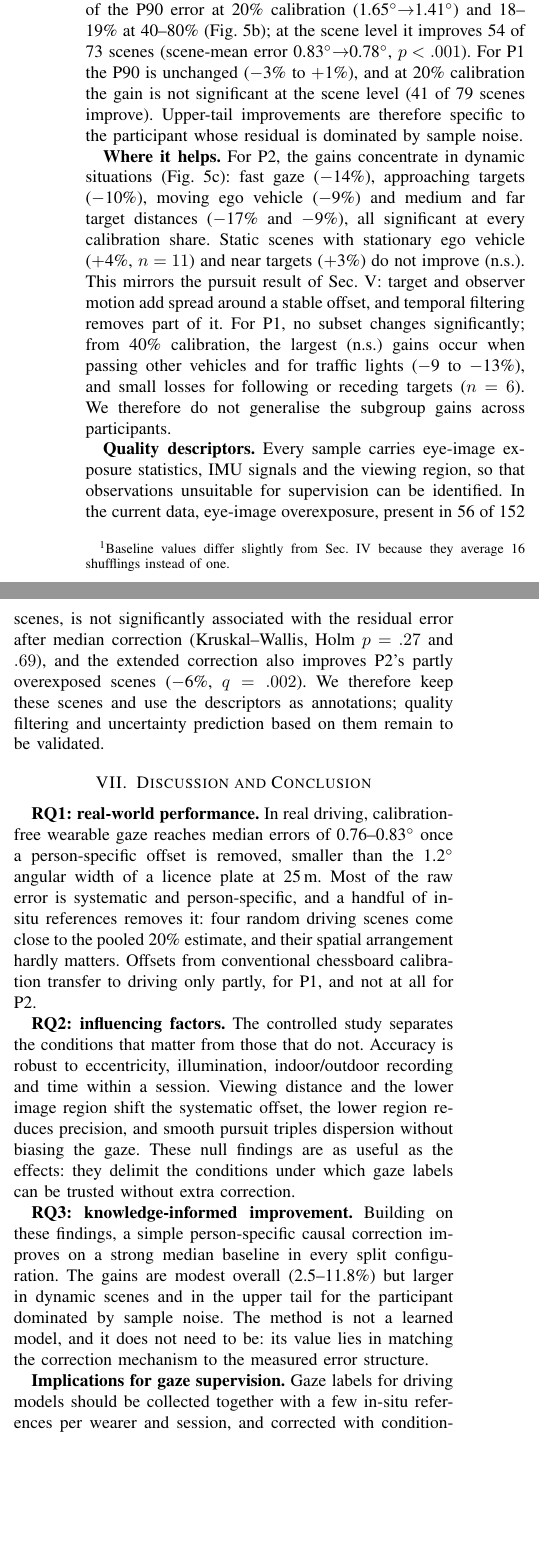
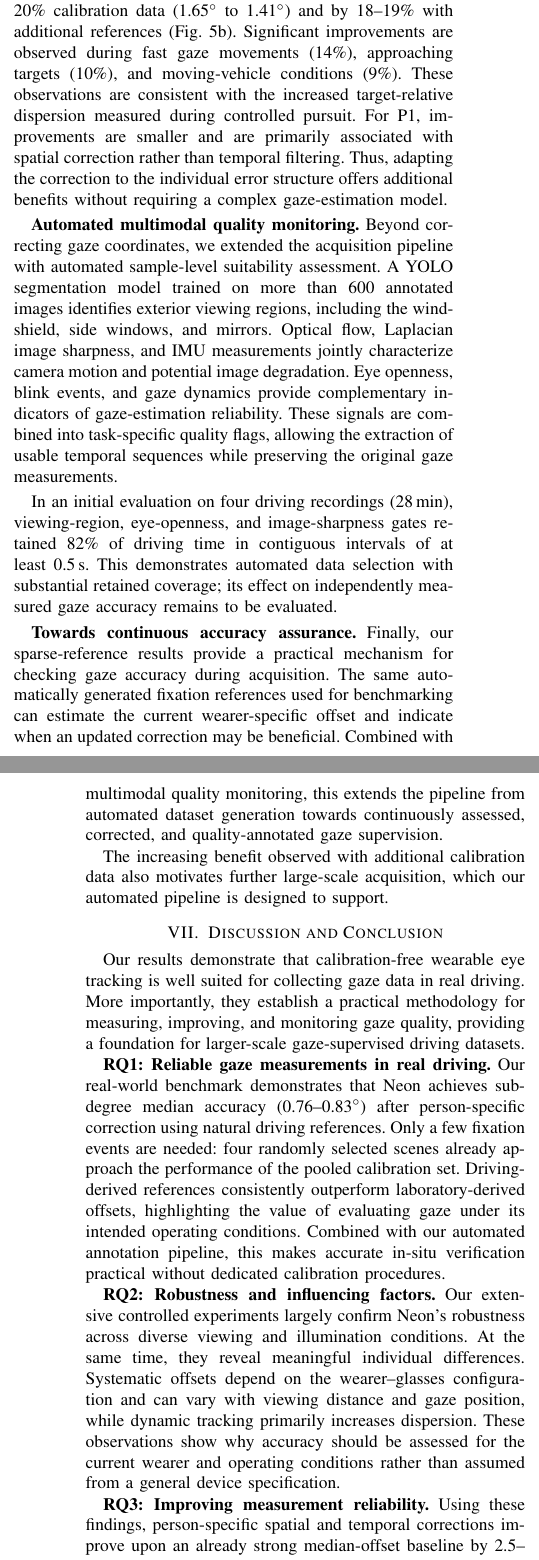
Before and after one commit to PhDWorkspace/iv-2027-gaze-accuracy, a LaTeX paper (main.tex, which reads sections/06_transfer.tex, sections/07_conclusion.tex): two parts of the columns of page 7 of 8 before the commit and two parts of the columns of pages 7 and 8 of 9 after it, joined at a grey line, cut so that both start at the same text, the shorter picture padded with empty space. Compiled offline with pdfLaTeX; a missing font is replaced by an installed copy or a similar font; a LaTeX package or settings file that is missing is left out.

Commit message:
Updates from Overleaf

```diff
--- a/sections/06_transfer.tex
+++ b/sections/06_transfer.tex
@@ -13,0 +35 @@ We now return to the driving data with the strongest baseline from Sec.~\ref{sec
+Moreover, factors such as viewing distance and
@@ -14,2 +45,4 @@ We now return to the driving data with the strongest baseline from Sec.~\ref{sec
+accuracy after correction.
 
-\textbf{Extended correction.} Selecting a single causal mechanism per participant on the calibration scenes is more successful (Fig.~\ref{fig:transfer}a). At 20\% calibration, the median error falls from 0.822\dg{} to 0.762\dg{} for P2 ($-$7.3\%, better in 16 of 16 shufflings) and from 0.804\dg{} to 0.784\dg{} for P1 ($-$2.5\%, 14 of 16).\footnote{Baseline values differ slightly from Sec.~\ref{sec:realworld} because they average 16 shufflings instead of one.} With more calibration scenes the gain grows to 9.9--11.8\% for P2 and 5.0--6.7\% for P1 (40--80\%, better in every split). The two participants benefit from different mechanisms. For P2, the selection chooses a causal 50\,ms trailing median of the gaze in 72 of 80 splits, i.e., noise reduction with about 25\,ms latency. For P1, it keeps the raw signal in about half of the splits at 20\% and increasingly combines it with the position term at larger shares (20 of 25 at 80\%). This matches the controlled findings: P1 shows the strongest position-dependent offset (lower row, distance), whereas P2's near-field offset is small.
+\textbf{Correction informed by measured error structure.}
+We next investigate whether the controlled
@@ -16,2 +58 @@ We now return to the driving data with the strongest baseline from Sec.~\ref{sec
 
-\textbf{Large errors.} For P2, the extended correction removes 14\% of the P90 error at 20\% calibration (1.65\dg{}$\rightarrow$1.41\dg) and 18--19\% at 40--80\% (Fig.~\ref{fig:transfer}b); at the scene level it improves 54 of 73 scenes (scene-mean error 0.83\dg{}$\rightarrow$0.78\dg, $p<.001$). For P1 the P90 is unchanged ($-$3\% to $+$1\%), and at 20\% calibration the gain is not significant at the scene level (41 of 79 scenes improve). Upper-tail improvements are therefore specific to the participant whose residual is dominated by sample noise.
@@ -18,4 +67,71 @@ We now return to the driving data with the strongest baseline from Sec.~\ref{sec
+The selected corrections differ:
+P1 increasingly benefits from a spatial
+bias term, whereas P2 predominantly benefits
+from a causal 50\,ms trailing median filter.
+This illustrates that personalized corrections
+can exploit different underlying error patterns.
 
-\textbf{Where it helps.} For P2, the gains concentrate in dynamic situations (Fig.~\ref{fig:transfer}c): fast gaze ($-$14\%), approaching targets ($-$10\%), moving ego vehicle ($-$9\%) and medium and far target distances ($-$17\% and $-$9\%), all significant at every calibration share. Static scenes with stationary ego vehicle ($+$4\%, $n=11$) and near targets ($+$3\%) do not improve (n.s.). This mirrors the pursuit result of Sec.~\ref{sec:controlled}: target and observer motion add spread around a stable offset, and temporal filtering removes part of it. For P1, no subset changes significantly; from 40\% calibration, the largest (n.s.) gains occur when passing other vehicles and for traffic lights ($-$9 to $-$13\%), and small losses for following or receding targets ($n=6$). We therefore do not generalise the subgroup gains across participants.
+\textbf{Benefits under dynamic driving conditions.}
+The improvement is particularly valuable for
+observations with larger residual errors.
+For P2, the P90 decreases by 14\% with
+20\% calibration data (1.65\dg{} to 1.41\dg{})
+and by 18--19\% with additional references
+(Fig.~\ref{fig:transfer}b).
+Significant improvements are observed during
+fast gaze movements (14\%), approaching targets
+(10\%), and moving-vehicle conditions (9\%).
+These observations are consistent with the
+increased target-relative dispersion measured
+during controlled pursuit. For P1, improvements
+are smaller and are primarily associated with
+spatial correction rather than temporal filtering.
+Thus, adapting the correction to the individual
+error structure offers additional benefits
+without requiring a complex gaze-estimation model.
 
-\textbf{Quality descriptors.} Every sample carries eye-image exposure statistics, IMU signals and the viewing region, so that observations unsuitable for supervision can be identified. In the current data, eye-image overexposure, present in 56 of 152 scenes, is not significantly associated with the residual error after median correction (Kruskal--Wallis, Holm $p=.27$ and $.69$), and the extended correction also improves P2's partly overexposed scenes ($-$6\%, $q=.002$). We therefore keep these scenes and use the descriptors as annotations; quality filtering and uncertainty prediction based on them remain to be validated.
+\textbf{Automated multimodal quality monitoring.}
+Beyond correcting gaze coordinates, we extended
+the acquisition pipeline with automated
+sample-level suitability assessment.
+A YOLO segmentation model trained on more than
+600 annotated images identifies exterior
+viewing regions, including the windshield,
+side windows, and mirrors. Optical flow,
+Laplacian image sharpness, and IMU measurements
+jointly characterize camera motion and potential
+image degradation. Eye openness, blink events,
+and gaze dynamics provide complementary
+indicators of gaze-estimation reliability.
+These signals are combined into task-specific
+quality flags, allowing the extraction of
+usable temporal sequences while preserving
+the original gaze measurements.
+
+In an initial evaluation on four driving
+recordings (28\,min), viewing-region,
+eye-openness, and image-sharpness gates
+retained 82\% of driving time in contiguous
+intervals of at least 0.5\,s. This demonstrates
+automated data selection with substantial
+retained coverage; its effect on independently
+measured gaze accuracy remains to be evaluated.
+
+\textbf{Towards continuous accuracy assurance.}
+Finally, our sparse-reference results provide
+a practical mechanism for checking gaze
+accuracy during acquisition. The same
+automatically generated fixation references
+used for benchmarking can estimate the
+current wearer-specific offset and indicate
+when an updated correction may be beneficial.
+Combined with multimodal quality monitoring,
+this extends the pipeline from automated
+dataset generation towards continuously
+assessed, corrected, and quality-annotated
+gaze supervision.
+
+The increasing benefit observed with additional
+calibration data also motivates further
+large-scale acquisition, which our automated
+pipeline is designed to support.
--- a/sections/07_conclusion.tex
+++ b/sections/07_conclusion.tex
@@ -1,10 +1,43 @@
+
 \section{Discussion and Conclusion}
 \label{sec:conclusion}
 
-\textbf{RQ1: real-world performance.} In real driving, calibration-free wearable gaze reaches median errors of 0.76--0.83\dg{} once a person-specific offset is removed, smaller than the 1.2\dg{} angular width of a licence plate at 25\,m. Most of the raw error is systematic and person-specific, and a handful of in-situ references removes it: four random driving scenes come close to the pooled 20\% estimate, and their spatial arrangement hardly matters. Offsets from conventional chessboard calibration transfer to driving only partly, for P1, and not at all for P2.
+Our results demonstrate that calibration-free wearable
+eye tracking is well suited for collecting gaze data
+in real driving. More importantly, they establish a
+practical methodology for measuring, improving, and
+monitoring gaze quality, providing a foundation for
+larger-scale gaze-supervised driving datasets.
 
-\textbf{RQ2: influencing factors.} The controlled study separates the conditions that matter from those that do not. Accuracy is robust to eccentricity, illumination, indoor/outdoor recording and time within a session. Viewing distance and the lower image region shift the systematic offset, the lower region reduces precision, and smooth pursuit triples dispersion without biasing the gaze. These null findings are as useful as the effects: they delimit the conditions under which gaze labels can be trusted without extra correction.
+\textbf{RQ1: Reliable gaze measurements in real driving.}
+Our real-world benchmark demonstrates that Neon achieves
+sub-degree median accuracy (0.76--0.83\dg{}) after
+person-specific correction using natural driving
+references. Only a few fixation events are needed:
+four randomly selected scenes already approach the
+performance of the pooled calibration set.
+Driving-derived references consistently outperform
+laboratory-derived offsets, highlighting the value
+of evaluating gaze under its intended operating
+conditions. Combined with our automated annotation
+pipeline, this makes accurate in-situ verification
+practical without dedicated calibration procedures.
 
-\textbf{RQ3: knowledge-informed improvement.} Building on these findings, a simple person-specific causal correction improves on a strong median baseline in every split configuration. The gains are modest overall (2.5--11.8\%) but larger in dynamic scenes and in the upper tail for the participant dominated by sample noise. The method is not a learned model, and it does not need to be: its value lies in matching the correction mechanism to the measured error structure.
+\textbf{RQ2: Robustness and influencing factors.}
+Our extensive controlled experiments largely confirm
+Neon's robustness across diverse viewing and
+illumination conditions. At the same time, they
+reveal meaningful individual differences.
+Systematic offsets depend on the wearer--glasses
+configuration and can vary with viewing distance
+and gaze position, while dynamic tracking primarily
+increases dispersion. These observations show why
+accuracy should be assessed for the current wearer
+and operating conditions rather than assumed from
+a general device specification.
 
-\textbf{Implications for gaze supervision.} Gaze labels for driving models should be collected together with a few in-situ references per wearer and session, and corrected with condition-matched offsets rather than near-field calibration. Dispersion during target motion and lower-field precision should be modelled as label noise rather than bias. Our pipeline makes this practical: a spoken cue during normal driving is enough to start a reference observation, automation proposes the target, and human review validates it, together with distance, motion and quality metadata.
+\textbf{RQ3: Improving measurement reliability.}
+Using these findings, person-specific spatial and
+temporal corrections improve upon an already strong
+median-offset baseline by 2.5--11.8\% across the
+evaluated configurations. Improvements are especially
@@ -14,0 +74 @@
+\textbf{Scope and future work.}
@@ -14,0 +89 @@
+\textbf{Conclusion.}
```
Also changed, not shown: sections/03d_analysis.tex (+18 -0 lines), sections/06_transfer.tex (55 more changed lines), sections/07_conclusion.tex (53 more changed lines).
